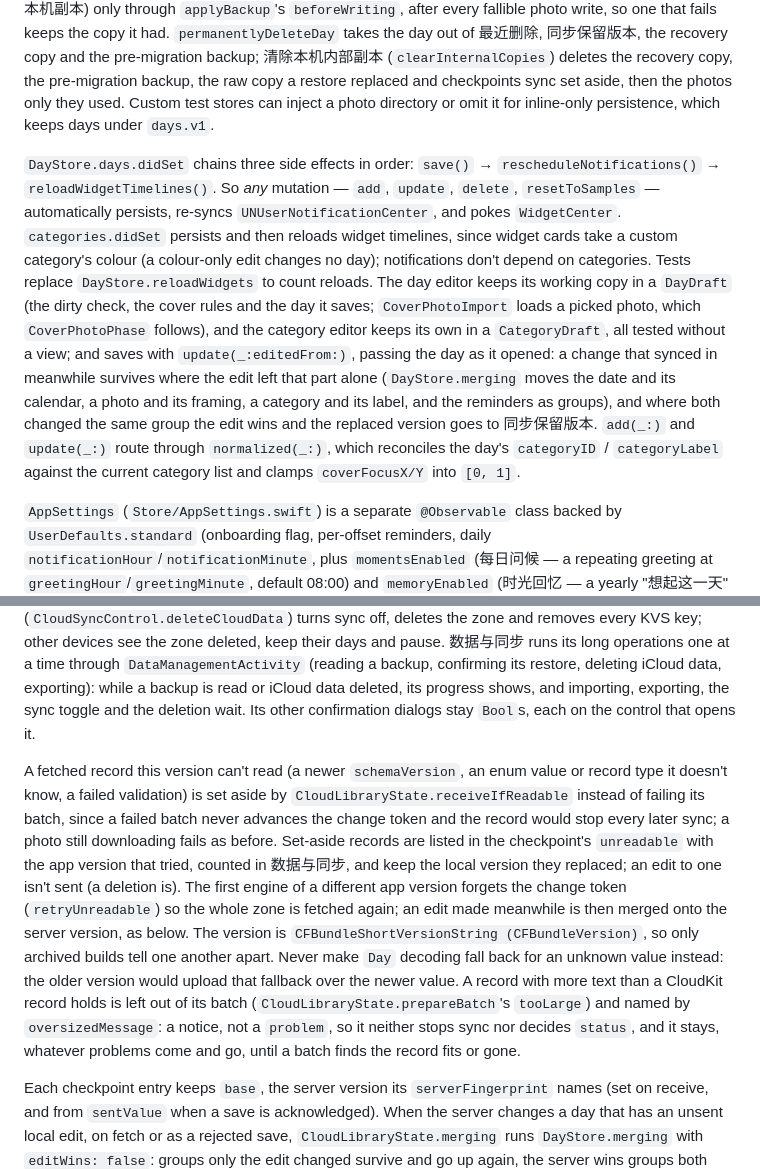
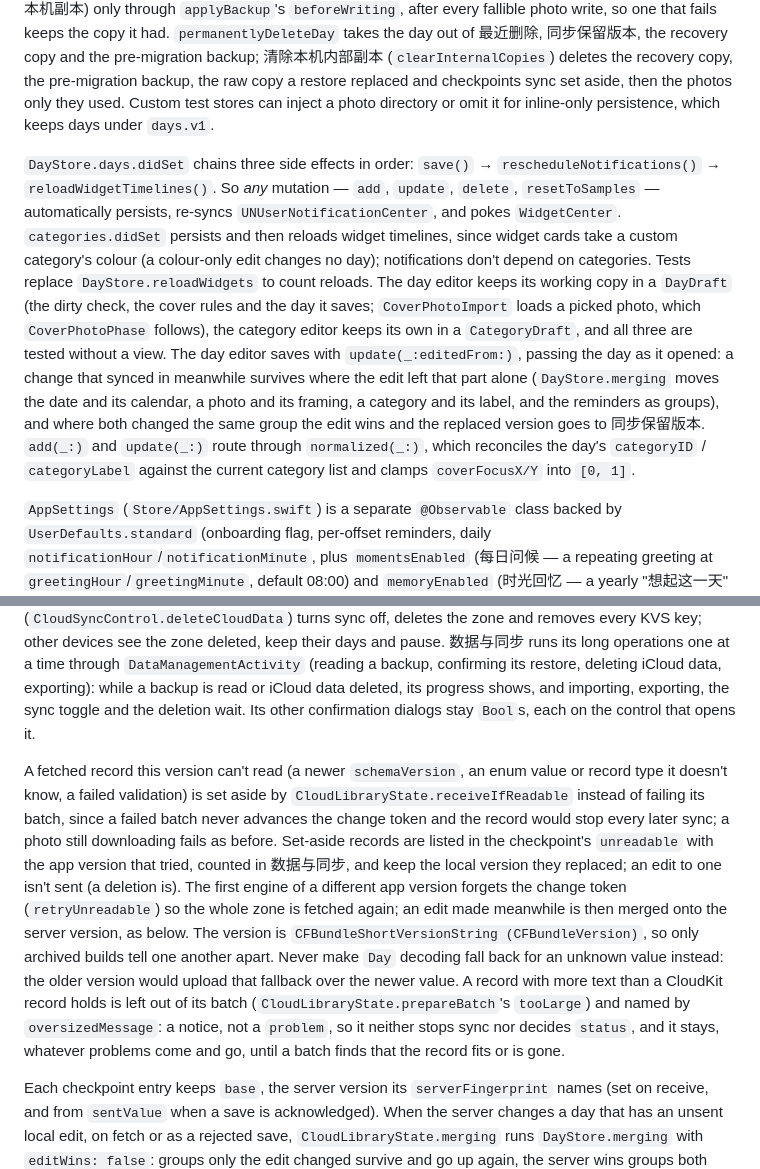
Before and after one commit to euynus/DaysRemember, a Markdown page: CLAUDE.md, 2 parts joined by grey strips. Drawn GitHub-style.

Commit message:
docs: untangle the editor drafts and too-large notice sentences

```diff
--- a/CLAUDE.md
+++ b/CLAUDE.md
@@ -56,7 +56,7 @@ xcrun simctl launch <UDID> dev.gooday.days --screen onboarding
 
 `DayStore` (`Store/DayStore.swift`) is the single `@MainActor @Observable` source of truth for both `days: [Day]` and `categories: [CategoryDefinition]`. Categories and active-day metadata use `categories.v1` / `days.v2` in **shared UserDefaults** via `SharedStorage.defaults` (App Group `group.dev.gooday.days`). `PhotoFileStore` supplies the local Codable context that writes photos to content-addressed App Group files, deleted once no stored record (active, deleted or replaced days, or the recovery, migration and restore journals) refers to them; plain Codable encoders keep inline photos for portable backups. Recently deleted days (`deletedDays.v1`) and replaced sync versions (`syncConflicts.v1`) use the same file-backed encoding and expire after `DayStore.retention` (30 days); older inline records still decode. A restore or a cloud update replaces the recovery copy (恢复上一次本机副本) only through `applyBackup`'s `beforeWriting`, after every fallible photo write, so one that fails keeps the copy it had. `permanentlyDeleteDay` takes the day out of 最近删除, 同步保留版本, the recovery copy and the pre-migration backup; 清除本机内部副本 (`clearInternalCopies`) deletes the recovery copy, the pre-migration backup, the raw copy a restore replaced and checkpoints sync set aside, then the photos only they used. Custom test stores can inject a photo directory or omit it for inline-only persistence, which keeps days under `days.v1`.
 
-`DayStore.days.didSet` chains three side effects in order: `save()` → `rescheduleNotifications()` → `reloadWidgetTimelines()`. So *any* mutation — `add`, `update`, `delete`, `resetToSamples` — automatically persists, re-syncs `UNUserNotificationCenter`, and pokes `WidgetCenter`. `categories.didSet` persists and then reloads widget timelines, since widget cards take a custom category's colour (a colour-only edit changes no day); notifications don't depend on categories. Tests replace `DayStore.reloadWidgets` to count reloads. The day editor keeps its working copy in a `DayDraft` (the dirty check, the cover rules and the day it saves; `CoverPhotoImport` loads a picked photo, which `CoverPhotoPhase` follows), and the category editor keeps its own in a `CategoryDraft`, all tested without a view; and saves with `update(_:editedFrom:)`, passing the day as it opened: a change that synced in meanwhile survives where the edit left that part alone (`DayStore.merging` moves the date and its calendar, a photo and its framing, a category and its label, and the reminders as groups), and where both changed the same group the edit wins and the replaced version goes to 同步保留版本. `add(_:)` and `update(_:)` route through `normalized(_:)`, which reconciles the day's `categoryID` / `categoryLabel` against the current category list and clamps `coverFocusX/Y` into `[0, 1]`.
+`DayStore.days.didSet` chains three side effects in order: `save()` → `rescheduleNotifications()` → `reloadWidgetTimelines()`. So *any* mutation — `add`, `update`, `delete`, `resetToSamples` — automatically persists, re-syncs `UNUserNotificationCenter`, and pokes `WidgetCenter`. `categories.didSet` persists and then reloads widget timelines, since widget cards take a custom category's colour (a colour-only edit changes no day); notifications don't depend on categories. Tests replace `DayStore.reloadWidgets` to count reloads. The day editor keeps its working copy in a `DayDraft` (the dirty check, the cover rules and the day it saves; `CoverPhotoImport` loads a picked photo, which `CoverPhotoPhase` follows), the category editor keeps its own in a `CategoryDraft`, and all three are tested without a view. The day editor saves with `update(_:editedFrom:)`, passing the day as it opened: a change that synced in meanwhile survives where the edit left that part alone (`DayStore.merging` moves the date and its calendar, a photo and its framing, a category and its label, and the reminders as groups), and where both changed the same group the edit wins and the replaced version goes to 同步保留版本. `add(_:)` and `update(_:)` route through `normalized(_:)`, which reconciles the day's `categoryID` / `categoryLabel` against the current category list and clamps `coverFocusX/Y` into `[0, 1]`.
 
 `AppSettings` (`Store/AppSettings.swift`) is a separate `@Observable` class backed by `UserDefaults.standard` (onboarding flag, per-offset reminders, daily `notificationHour`/`notificationMinute`, plus `momentsEnabled` (每日问候 — a repeating greeting at `greetingHour`/`greetingMinute`, default 08:00) and `memoryEnabled` (时光回忆 — a yearly "想起这一天" for past days); both are scheduled in `NotificationManager.sync`). It's wired to `DayStore` via `store.settings = settings` in `DaysRememberApp.swift`'s `.task` — that pattern avoids a circular dependency between the two objects.
 
@@ -66,7 +66,7 @@ Days and categories sync through `Store/CloudLibrarySync.swift`: native `CKSyncE
 
 Each device chooses whether to sync. `AppSettings.syncChoice` (`sync.choice.v1` in standard defaults, never in the synced settings snapshot) stays nil, and nothing reaches iCloud, until onboarding's last step (`SyncChoiceView`). `CloudSyncControl` applies the choice to CloudKit, settings KVS and push registration: `resume` at launch, `choose` from onboarding and 数据与同步's toggle; onboarding chooses before it finishes, so `RootTabView` sees the first download pending. Turning sync off stops the engine and deletes the checkpoint and the copies of days and photos it kept (`CloudLibrarySync.stop`, which gives itself a fresh `PhotoFileStore`, since one that remembers deleted files takes them for damaged ones); turning it on again starts from an empty checkpoint, as 重置同步状态 does. 删除 iCloud 中的数据 (`CloudSyncControl.deleteCloudData`) turns sync off, deletes the zone and removes every KVS key; other devices see the zone deleted, keep their days and pause. 数据与同步 runs its long operations one at a time through `DataManagementActivity` (reading a backup, confirming its restore, deleting iCloud data, exporting): while a backup is read or iCloud data deleted, its progress shows, and importing, exporting, the sync toggle and the deletion wait. Its other confirmation dialogs stay `Bool`s, each on the control that opens it.
 
-A fetched record this version can't read (a newer `schemaVersion`, an enum value or record type it doesn't know, a failed validation) is set aside by `CloudLibraryState.receiveIfReadable` instead of failing its batch, since a failed batch never advances the change token and the record would stop every later sync; a photo still downloading fails as before. Set-aside records are listed in the checkpoint's `unreadable` with the app version that tried, counted in 数据与同步, and keep the local version they replaced; an edit to one isn't sent (a deletion is). The first engine of a different app version forgets the change token (`retryUnreadable`) so the whole zone is fetched again; an edit made meanwhile is then merged onto the server version, as below. The version is `CFBundleShortVersionString (CFBundleVersion)`, so only archived builds tell one another apart. Never make `Day` decoding fall back for an unknown value instead: the older version would upload that fallback over the newer value. A record with more text than a CloudKit record holds is left out of its batch (`CloudLibraryState.prepareBatch`'s `tooLarge`) and named by `oversizedMessage`: a notice, not a `problem`, so it neither stops sync nor decides `status`, and it stays, whatever problems come and go, until a batch finds the record fits or gone.
+A fetched record this version can't read (a newer `schemaVersion`, an enum value or record type it doesn't know, a failed validation) is set aside by `CloudLibraryState.receiveIfReadable` instead of failing its batch, since a failed batch never advances the change token and the record would stop every later sync; a photo still downloading fails as before. Set-aside records are listed in the checkpoint's `unreadable` with the app version that tried, counted in 数据与同步, and keep the local version they replaced; an edit to one isn't sent (a deletion is). The first engine of a different app version forgets the change token (`retryUnreadable`) so the whole zone is fetched again; an edit made meanwhile is then merged onto the server version, as below. The version is `CFBundleShortVersionString (CFBundleVersion)`, so only archived builds tell one another apart. Never make `Day` decoding fall back for an unknown value instead: the older version would upload that fallback over the newer value. A record with more text than a CloudKit record holds is left out of its batch (`CloudLibraryState.prepareBatch`'s `tooLarge`) and named by `oversizedMessage`: a notice, not a `problem`, so it neither stops sync nor decides `status`, and it stays, whatever problems come and go, until a batch finds that the record fits or is gone.
 
 Each checkpoint entry keeps `base`, the server version its `serverFingerprint` names (set on receive, and from `sentValue` when a save is acknowledged). When the server changes a day that has an unsent local edit, on fetch or as a rejected save, `CloudLibraryState.merging` runs `DayStore.merging` with `editWins: false`: groups only the edit changed survive and go up again, the server wins groups both changed, and then the local version is kept in 同步保留版本. An entry with no base (made here, or after `forgetServer`) falls back to the server's version. `acknowledgeRemoteUpdate` leaves a delivered value dirty when it isn't what the server holds. An `unknownItem` save failure deletes a record the server held but resends one it never held (`receiveMissing`).
 
```
